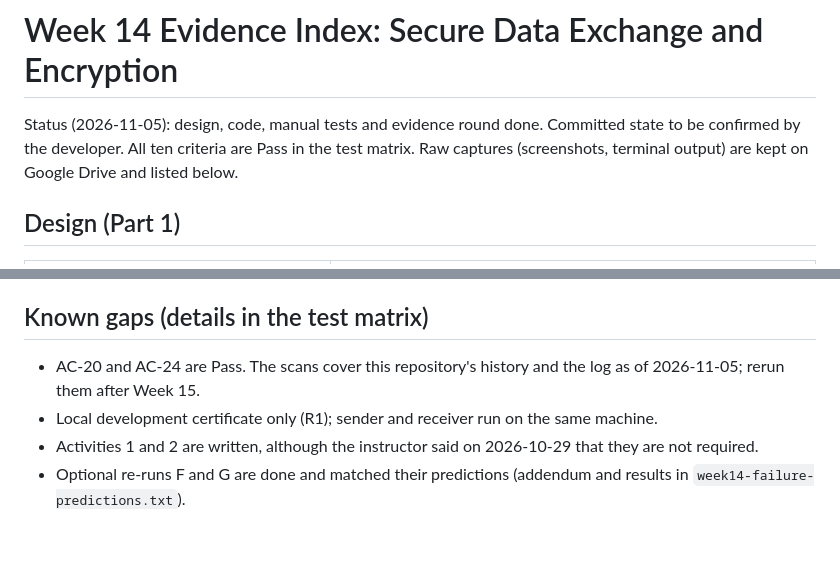
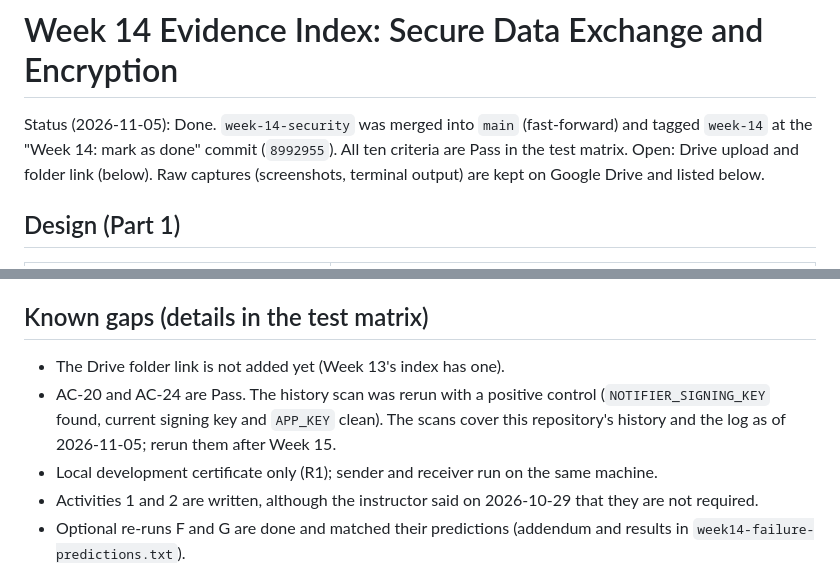
Before and after one commit to BolisayTrentMeynard/pfebsit002-equipment-borrowing, a Markdown page: evidence/week-14/INDEX.md, 2 parts joined by grey strips. Drawn GitHub-style; blank space fills up the shorter version.

Commit message:
Week 14: close AC-20 and AC-24 notes

```diff
--- a/evidence/week-14/INDEX.md
+++ b/evidence/week-14/INDEX.md
@@ -1,6 +1,6 @@
 # Week 14 Evidence Index: Secure Data Exchange and Encryption
 
-Status (2026-11-05): design, code, manual tests and evidence round done. Committed state to be confirmed by the developer. All ten criteria are Pass in the test matrix. Raw captures (screenshots, terminal output) are kept on Google Drive and listed below.
+Status (2026-11-05): Done. `week-14-security` was merged into `main` (fast-forward) and tagged `week-14` at the "Week 14: mark as done" commit (`8992955`). All ten criteria are Pass in the test matrix. Open: Drive upload and folder link (below). Raw captures (screenshots, terminal output) are kept on Google Drive and listed below.
 
 ## Design (Part 1)
 | File | What it is |
@@ -54,7 +54,8 @@ File names are the ones to use when saving to Drive. Sorting and renaming is don
 Check before uploading or keeping a capture: no `.env` content, no key, no `Authorization` value, no token. The first key was visible in one screenshot and was regenerated; do not keep that screenshot in the shared folder.
 
 ## Known gaps (details in the test matrix)
-- AC-20 and AC-24 are Pass. The scans cover this repository's history and the log as of 2026-11-05; rerun them after Week 15.
+- The Drive folder link is not added yet (Week 13's index has one).
+- AC-20 and AC-24 are Pass. The history scan was rerun with a positive control (`NOTIFIER_SIGNING_KEY` found, current signing key and `APP_KEY` clean). The scans cover this repository's history and the log as of 2026-11-05; rerun them after Week 15.
 - Local development certificate only (R1); sender and receiver run on the same machine.
 - Activities 1 and 2 are written, although the instructor said on 2026-10-29 that they are not required.
 - Optional re-runs F and G are done and matched their predictions (addendum and results in `week14-failure-predictions.txt`).
```
Also changed, not shown: evidence/week-14/test-matrix.md (+1 -1 lines).
